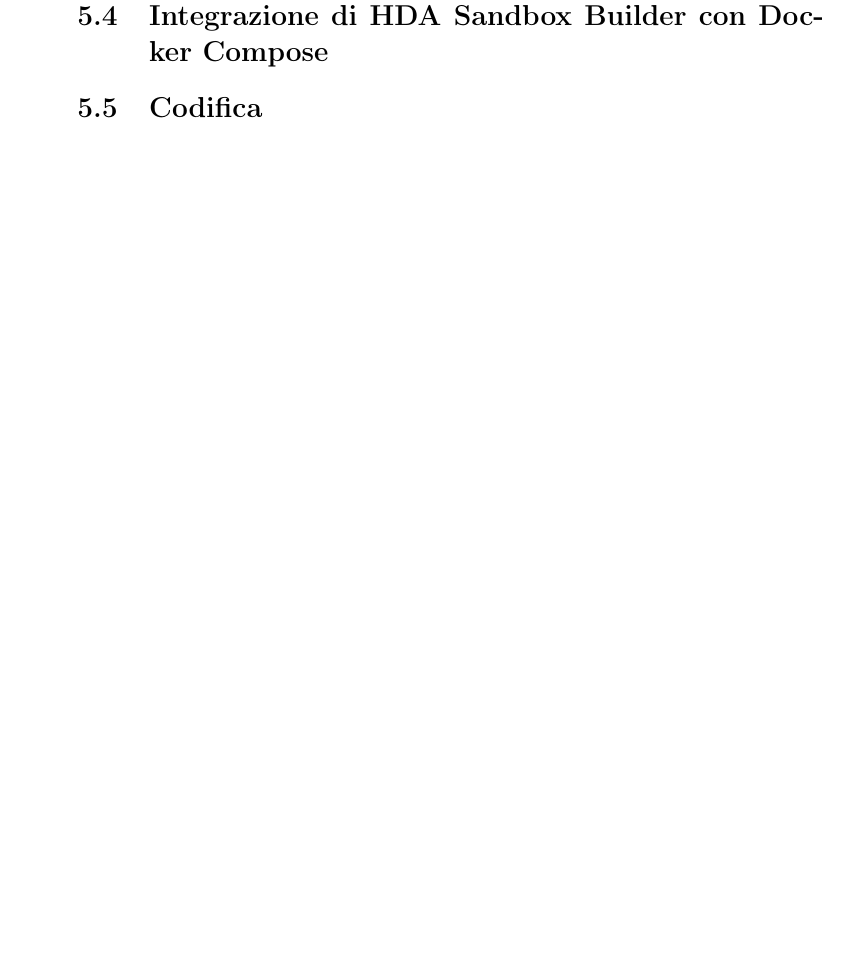
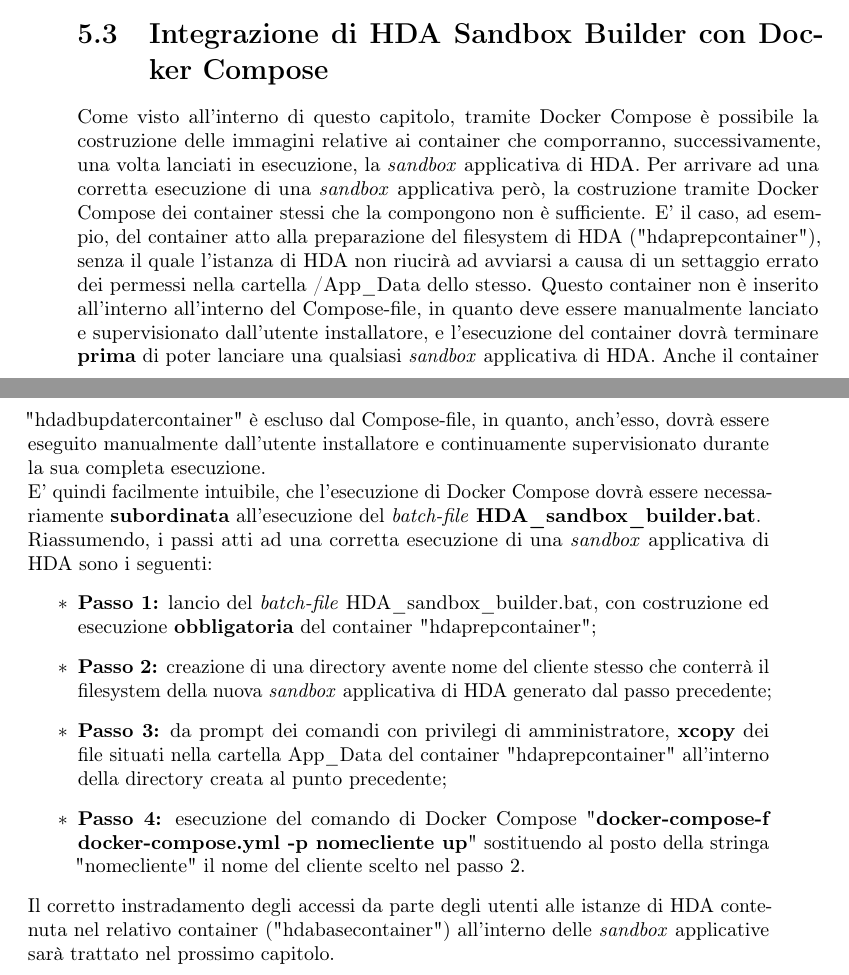
Before and after one commit to caregnatoedoardo/thesis, a LaTeX thesis (tesi.tex, which reads capitoli/capitolo-5.tex): part of page 42 of 51 before the commit and two parts of pages 42 and 43 of 53 after it, the two joined at a grey line, cut so that both start at the same text, the shorter picture padded with empty space. The pictures show the PDF file tesi.pdf that the author committed with the source.

Commit message:
Scrittura capitolo 5

```diff
--- a/capitoli/capitolo-5.tex
+++ b/capitoli/capitolo-5.tex
@@ -13,0 +17 @@
+\begin{itemize}
@@ -13,0 +21 @@
+\end{itemize}
@@ -38,8 +32,31 @@
-\end{namespacedesc}
+Come visto nel paragrafo precedente, tramite Docker Compose è possibile orchestrare l'avvio e arresto di una intera \textit{sandbox} applicativa di HDA tramite un singolo comando. Tramite l'uso di Docker Compose, l'esecuzione \textbf{simultanea} di più \textit{sandbox} applicative di HDA risulta di semplice esecuzione, in quanto basterà lanciare nuovamente il comando descritto nel paragrafo precedente per creare una nuova \textit{sanbdbox} applicativa destinata ad un altro cliente. Ogni \textit{sanbdbox} ha un nome che deve necessariamente essere \textbf{univoco}.
+La seguente immagine mostra una panoramica, fornita da Docker Compose, di due sandbox applicative, con i relativi container di cui composte, in esecuzione simultanea sullo stesso host, chiamate rispettivamente \textit{nomecliente} e \textit{cliente2}:
+\begin{figure}[!h]
+\centering
+    \includegraphics[width=1.0\columnwidth]{immagini/screenshot/docker_compose_sandbox}
+    \caption{Interfaccia di Docker Compose con in esecuzione due \textit{sandbox} applicative}
+\end{figure} \\
+%\subsubsection{Namespace 1} %**************************
+%Descrizione namespace 1.
 
 
 %**************************************************************
 \section{Integrazione di HDA Sandbox Builder con Docker Compose}
+Come visto all'interno di questo capitolo, tramite Docker Compose è possibile la costruzione delle immagini relative ai container che comporranno, successivamente, una volta lanciati in esecuzione, la \textit{sandbox} applicativa di HDA. Per arrivare ad una corretta esecuzione di una \textit{sandbox} applicativa però, la costruzione tramite Docker Compose dei container stessi che la compongono non è sufficiente. E' il caso, ad esempio, del container atto alla preparazione del filesystem di HDA ("hdaprepcontainer"), senza il quale l'istanza di HDA non riucirà ad avviarsi a causa di un settaggio errato dei permessi nella cartella /App\_Data dello stesso. Questo container non è inserito all'interno all'interno del Compose-file, in quanto deve essere manualmente lanciato e supervisionato dall'utente installatore, e l'esecuzione del container dovrà terminare \textbf{prima} di poter lanciare una qualsiasi \textit{sandbox} applicativa di HDA. Anche il container "hdadbupdatercontainer" è escluso dal Compose-file, in quanto, anch'esso, dovrà essere eseguito manualmente dall'utente installatore e continuamente supervisionato durante la sua completa esecuzione.\\
+E' quindi facilmente intuibile, che l'esecuzione di Docker Compose dovrà essere necessariamente \textbf{subordinata} all'esecuzione del \textit{batch-file} \textbf{HDA\_sandbox\_builder.bat}.\\
+Riassumendo, i passi atti ad una corretta esecuzione di una \textit{sandbox} applicativa di HDA sono i seguenti:
+\begin{itemize}
+	\item \textbf{Passo 1:} lancio del \textit{batch-file} HDA\_sandbox\_builder.bat, con costruzione ed esecuzione \textbf{obbligatoria} del container "hdaprepcontainer";
+	\item \textbf{Passo 2:} creazione di una directory avente nome del cliente stesso che conterrà il filesystem della nuova \textit{sandbox} applicativa di HDA generato dal passo precedente;
+	\item \textbf{Passo 3:} da prompt dei comandi con privilegi di amministratore, \textbf{xcopy} dei file situati nella cartella App\_Data del container "hdaprepcontainer" all'interno della directory creata al punto precedente;
+	\item \textbf{Passo 4:} esecuzione del comando di Docker Compose "\textbf{docker-compose-f docker-compose.yml -p nomecliente up}" sostituendo al posto della stringa "nomecliente" il nome del cliente scelto nel passo 2.
+\end{itemize}
+Il corretto instradamento degli accessi da parte degli utenti alle istanze di HDA contenuta nel relativo container ("hdabasecontainer") all'interno delle \textit{sandbox} applicative sarà trattato nel prossimo capitolo.
+
+
+
+
+
+
 
 %**************************************************************
-\section{Codifica}
```
Also changed, not shown: immagini/screenshot/docker_compose_sandbox.png (added), tesi.pdf, capitoli/capitolo-5.tex (32 more changed lines), 10 other files.
